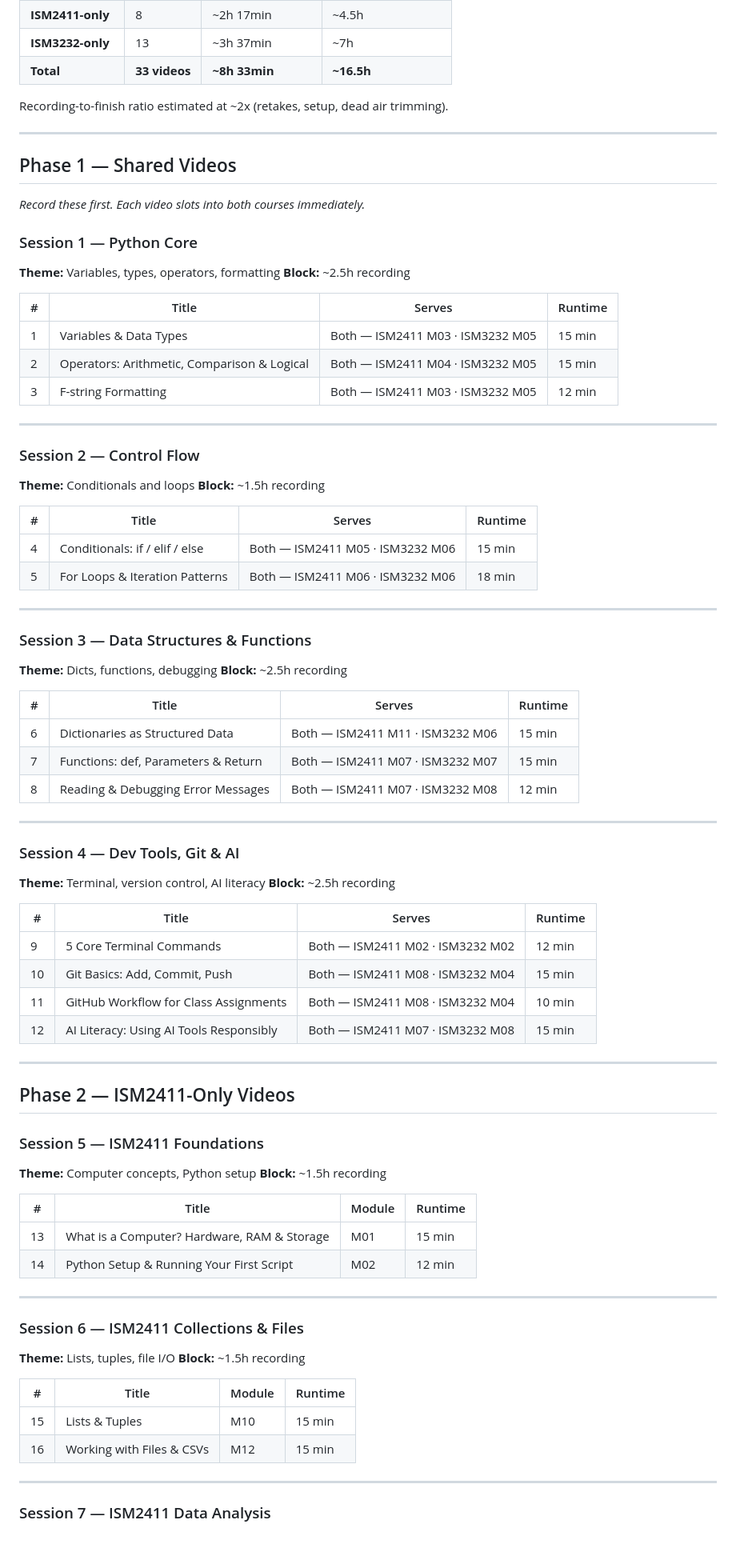
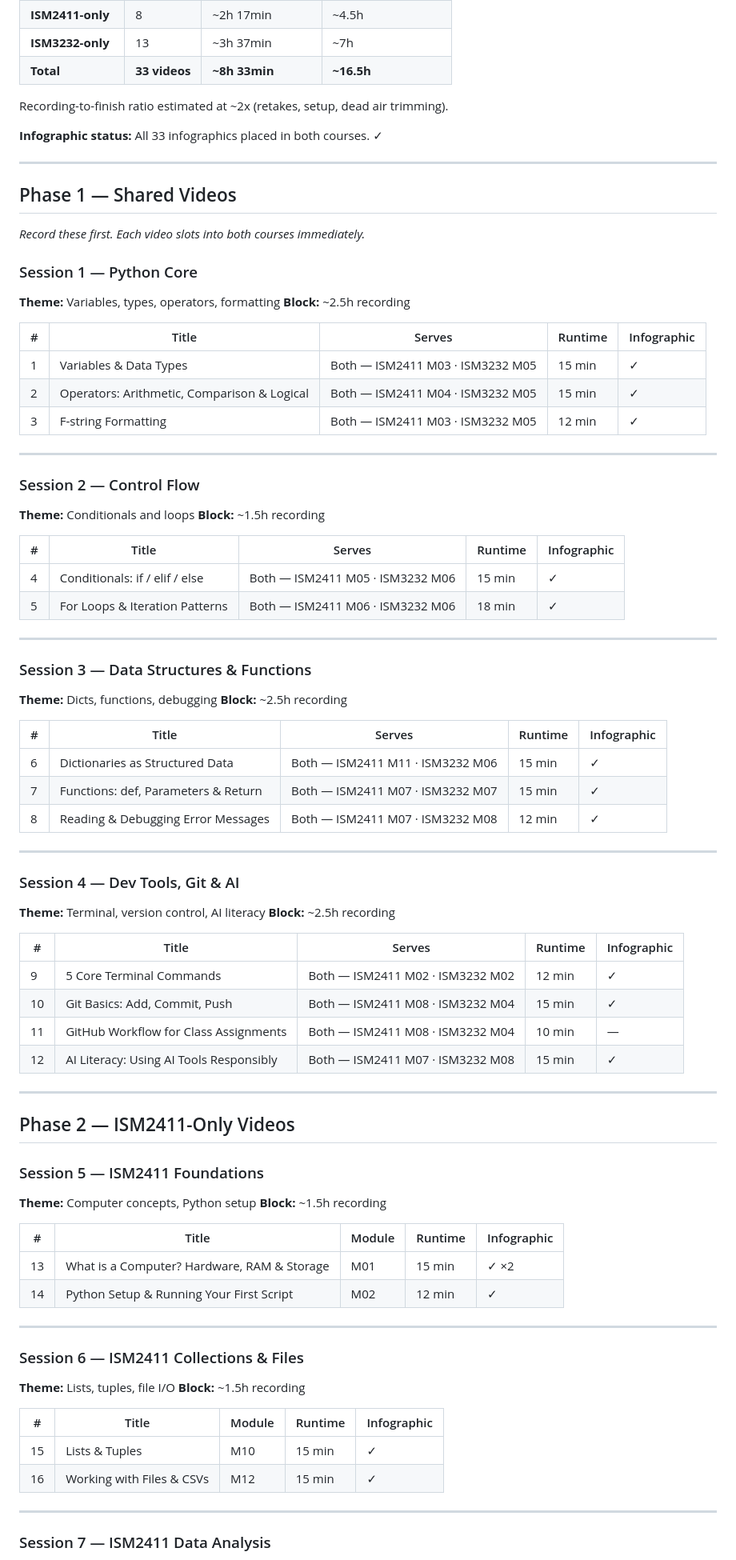
Before and after one commit to markumreed/ism_courses, a Markdown page: recording_schedule.md, the part around one of its changes. Shown at 80% size. Rendered like a GitHub page; blank space fills up the shorter version.

```diff
--- a/recording_schedule.md
+++ b/recording_schedule.md
@@ -11,6 +11,8 @@
 
 Recording-to-finish ratio estimated at ~2x (retakes, setup, dead air trimming).
 
+**Infographic status:** All 33 infographics placed in both courses. ✓
+
 ---
 
 ## Phase 1 — Shared Videos
@@ -20,11 +22,11 @@ Recording-to-finish ratio estimated at ~2x (retakes, setup, dead air trimming).
 **Theme:** Variables, types, operators, formatting
 **Block:** ~2.5h recording
 
-| # | Title | Serves | Runtime |
-|---|---|---|---|
-| 1 | Variables & Data Types | Both — ISM2411 M03 · ISM3232 M05 | 15 min |
-| 2 | Operators: Arithmetic, Comparison & Logical | Both — ISM2411 M04 · ISM3232 M05 | 15 min |
-| 3 | F-string Formatting | Both — ISM2411 M03 · ISM3232 M05 | 12 min |
+| # | Title | Serves | Runtime | Infographic |
+|---|---|---|---|---|
+| 1 | Variables & Data Types | Both — ISM2411 M03 · ISM3232 M05 | 15 min | ✓ |
+| 2 | Operators: Arithmetic, Comparison & Logical | Both — ISM2411 M04 · ISM3232 M05 | 15 min | ✓ |
+| 3 | F-string Formatting | Both — ISM2411 M03 · ISM3232 M05 | 12 min | ✓ |
 
 ---
 
@@ -32,10 +34,10 @@ Recording-to-finish ratio estimated at ~2x (retakes, setup, dead air trimming).
 **Theme:** Conditionals and loops
 **Block:** ~1.5h recording
 
-| # | Title | Serves | Runtime |
-|---|---|---|---|
-| 4 | Conditionals: if / elif / else | Both — ISM2411 M05 · ISM3232 M06 | 15 min |
-| 5 | For Loops & Iteration Patterns | Both — ISM2411 M06 · ISM3232 M06 | 18 min |
+| # | Title | Serves | Runtime | Infographic |
+|---|---|---|---|---|
+| 4 | Conditionals: if / elif / else | Both — ISM2411 M05 · ISM3232 M06 | 15 min | ✓ |
+| 5 | For Loops & Iteration Patterns | Both — ISM2411 M06 · ISM3232 M06 | 18 min | ✓ |
 
 ---
 
@@ -43,11 +45,11 @@ Recording-to-finish ratio estimated at ~2x (retakes, setup, dead air trimming).
 **Theme:** Dicts, functions, debugging
 **Block:** ~2.5h recording
 
-| # | Title | Serves | Runtime |
-|---|---|---|---|
-| 6 | Dictionaries as Structured Data | Both — ISM2411 M11 · ISM3232 M06 | 15 min |
-| 7 | Functions: def, Parameters & Return | Both — ISM2411 M07 · ISM3232 M07 | 15 min |
-| 8 | Reading & Debugging Error Messages | Both — ISM2411 M07 · ISM3232 M08 | 12 min |
+| # | Title | Serves | Runtime | Infographic |
+|---|---|---|---|---|
+| 6 | Dictionaries as Structured Data | Both — ISM2411 M11 · ISM3232 M06 | 15 min | ✓ |
+| 7 | Functions: def, Parameters & Return | Both — ISM2411 M07 · ISM3232 M07 | 15 min | ✓ |
+| 8 | Reading & Debugging Error Messages | Both — ISM2411 M07 · ISM3232 M08 | 12 min | ✓ |
 
 ---
 
@@ -55,12 +57,12 @@ Recording-to-finish ratio estimated at ~2x (retakes, setup, dead air trimming).
 **Theme:** Terminal, version control, AI literacy
 **Block:** ~2.5h recording
 
-| # | Title | Serves | Runtime |
-|---|---|---|---|
-| 9 | 5 Core Terminal Commands | Both — ISM2411 M02 · ISM3232 M02 | 12 min |
-| 10 | Git Basics: Add, Commit, Push | Both — ISM2411 M08 · ISM3232 M04 | 15 min |
-| 11 | GitHub Workflow for Class Assignments | Both — ISM2411 M08 · ISM3232 M04 | 10 min |
-| 12 | AI Literacy: Using AI Tools Responsibly | Both — ISM2411 M07 · ISM3232 M08 | 15 min |
+| # | Title | Serves | Runtime | Infographic |
+|---|---|---|---|---|
+| 9 | 5 Core Terminal Commands | Both — ISM2411 M02 · ISM3232 M02 | 12 min | ✓ |
+| 10 | Git Basics: Add, Commit, Push | Both — ISM2411 M08 · ISM3232 M04 | 15 min | ✓ |
+| 11 | GitHub Workflow for Class Assignments | Both — ISM2411 M08 · ISM3232 M04 | 10 min | — |
+| 12 | AI Literacy: Using AI Tools Responsibly | Both — ISM2411 M07 · ISM3232 M08 | 15 min | ✓ |
 
 ---
 
@@ -70,10 +72,10 @@ Recording-to-finish ratio estimated at ~2x (retakes, setup, dead air trimming).
 **Theme:** Computer concepts, Python setup
 **Block:** ~1.5h recording
 
-| # | Title | Module | Runtime |
-|---|---|---|---|
-| 13 | What is a Computer? Hardware, RAM & Storage | M01 | 15 min |
-| 14 | Python Setup & Running Your First Script | M02 | 12 min |
+| # | Title | Module | Runtime | Infographic |
+|---|---|---|---|---|
+| 13 | What is a Computer? Hardware, RAM & Storage | M01 | 15 min | ✓ ×2 |
+| 14 | Python Setup & Running Your First Script | M02 | 12 min | ✓ |
 
 ---
 
@@ -81,10 +83,10 @@ Recording-to-finish ratio estimated at ~2x (retakes, setup, dead air trimming).
 **Theme:** Lists, tuples, file I/O
 **Block:** ~1.5h recording
 
-| # | Title | Module | Runtime |
-|---|---|---|---|
-| 15 | Lists & Tuples | M10 | 15 min |
-| 16 | Working with Files & CSVs | M12 | 15 min |
+| # | Title | Module | Runtime | Infographic |
+|---|---|---|---|---|
+| 15 | Lists & Tuples | M10 | 15 min | ✓ |
+| 16 | Working with Files & CSVs | M12 | 15 min | ✓ |
 
 ---
 
```
Also changed, not shown: other parts of recording_schedule.md (+33 -31 lines).
